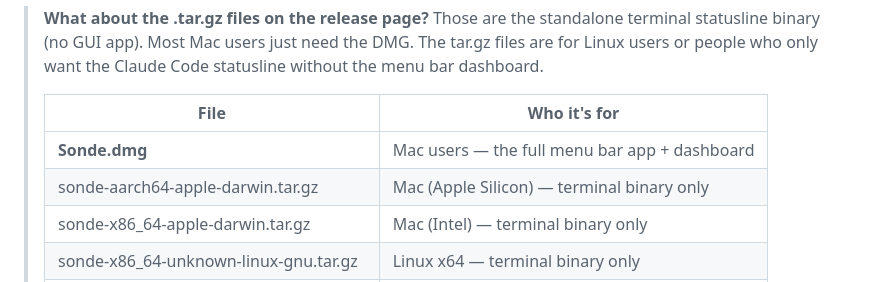
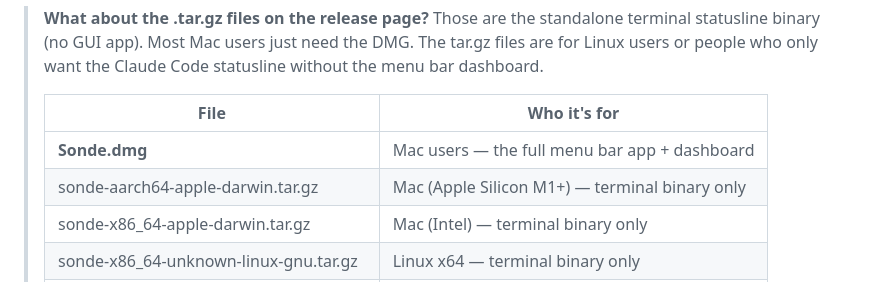
Before and after one commit to ronrefael/sonde, a Markdown page: README.md, the part around the change. Rendered like a GitHub page.

Commit message:
docs: Apple Silicon M1+ (not M1-M4)
Co-Authored-By: Claude Opus 4.6 (1M context) <noreply@anthropic.com>

```diff
--- a/README.md
+++ b/README.md
@@ -73,7 +73,7 @@ On first launch, a guided setup walks you through everything — Claude Code det
 > | File | Who it's for |
 > |------|-------------|
 > | **Sonde.dmg** | Mac users — the full menu bar app + dashboard |
-> | sonde-aarch64-apple-darwin.tar.gz | Mac (Apple Silicon) — terminal binary only |
+> | sonde-aarch64-apple-darwin.tar.gz | Mac (Apple Silicon M1+) — terminal binary only |
 > | sonde-x86_64-apple-darwin.tar.gz | Mac (Intel) — terminal binary only |
 > | sonde-x86_64-unknown-linux-gnu.tar.gz | Linux x64 — terminal binary only |
 > | sonde-aarch64-unknown-linux-gnu.tar.gz | Linux ARM — terminal binary only |
```
